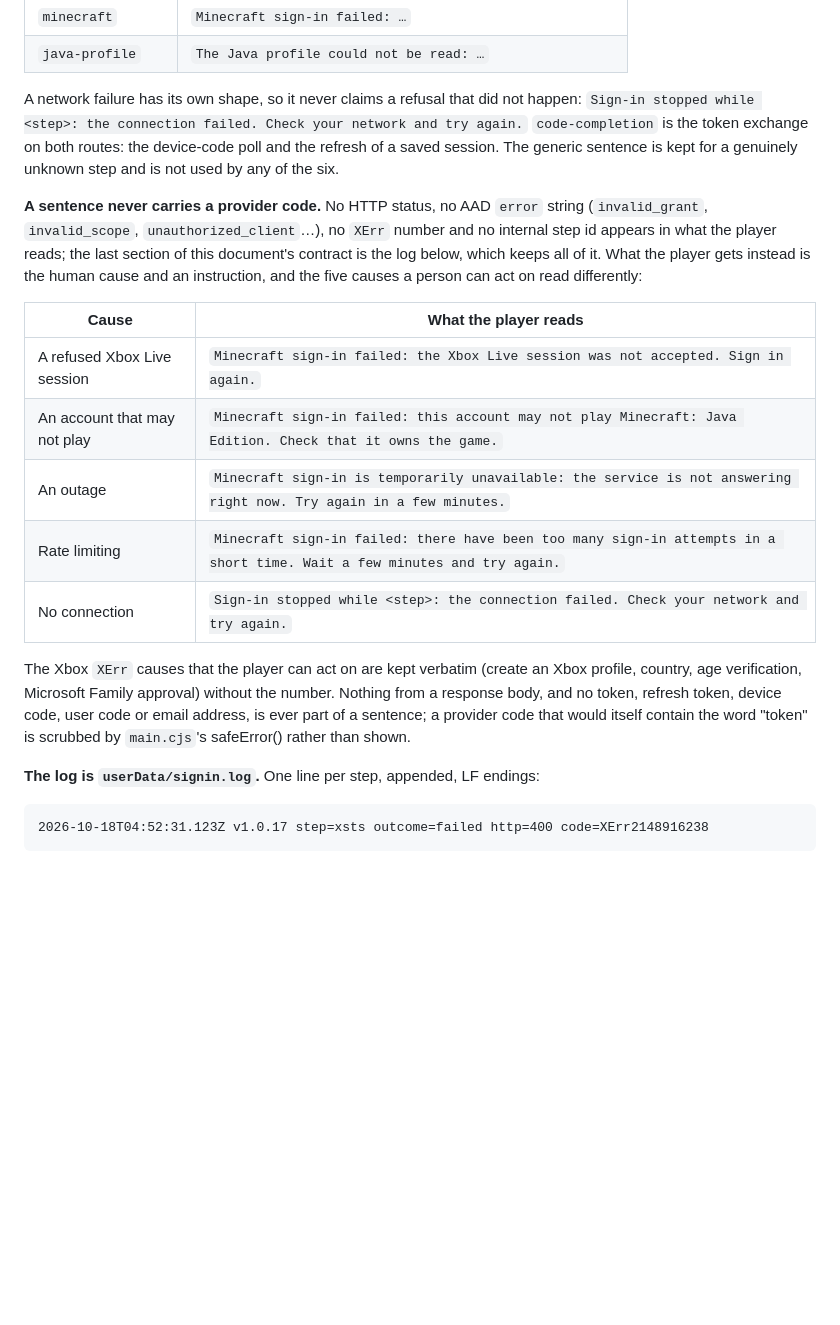
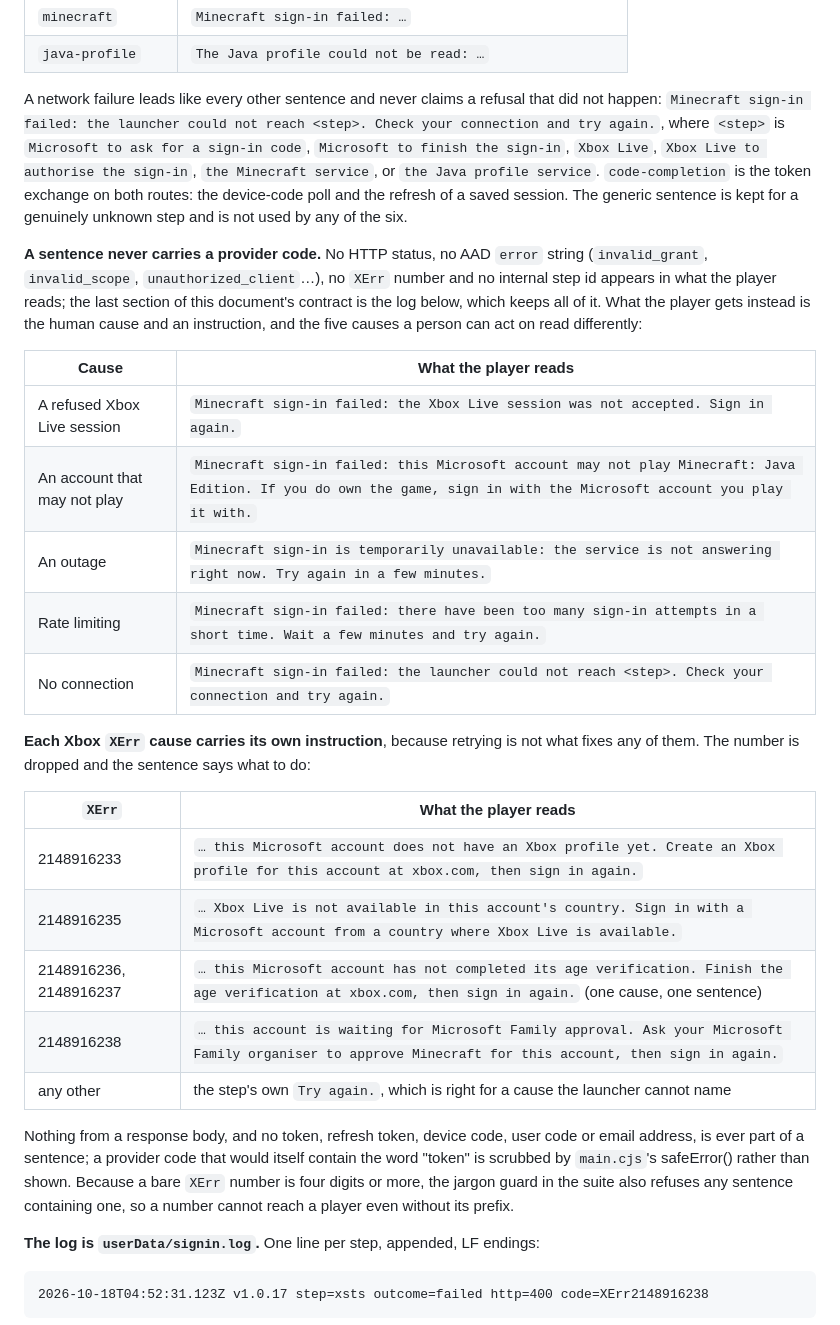
Before and after one commit to Easter-Co-SMP/easter-co-smp.github.io, a Markdown page: doc/launcher-states.md, the part around the change. Drawn GitHub-style; blank space fills up the shorter version.

Commit message:
Contract: the sentence table shows the copy 1.0.21 will ship (network lead, 403 action, advice per XErr cause)

```diff
--- a/doc/launcher-states.md
+++ b/doc/launcher-states.md
@@ -995,8 +995,11 @@ finish. Please try again."
 | `minecraft` | `Minecraft sign-in failed: …` |
 | `java-profile` | `The Java profile could not be read: …` |
 
-A network failure has its own shape, so it never claims a refusal that did not happen:
-`Sign-in stopped while <step>: the connection failed. Check your network and try again.`
+A network failure leads like every other sentence and never claims a refusal that did not
+happen: `Minecraft sign-in failed: the launcher could not reach <step>. Check your
+connection and try again.`, where `<step>` is `Microsoft to ask for a sign-in code`,
+`Microsoft to finish the sign-in`, `Xbox Live`, `Xbox Live to authorise the sign-in`,
+`the Minecraft service`, or `the Java profile service`.
 `code-completion` is the token exchange on both routes: the device-code poll and the
 refresh of a saved session. The generic sentence is kept for a genuinely unknown step and
 is not used by any of the six.
@@ -1010,16 +1013,27 @@ human cause and an instruction, and the five causes a person can act on read dif
 | Cause | What the player reads |
 |---|---|
 | A refused Xbox Live session | `Minecraft sign-in failed: the Xbox Live session was not accepted. Sign in again.` |
-| An account that may not play | `Minecraft sign-in failed: this account may not play Minecraft: Java Edition. Check that it owns the game.` |
+| An account that may not play | `Minecraft sign-in failed: this Microsoft account may not play Minecraft: Java Edition. If you do own the game, sign in with the Microsoft account you play it with.` |
 | An outage | `Minecraft sign-in is temporarily unavailable: the service is not answering right now. Try again in a few minutes.` |
 | Rate limiting | `Minecraft sign-in failed: there have been too many sign-in attempts in a short time. Wait a few minutes and try again.` |
-| No connection | `Sign-in stopped while <step>: the connection failed. Check your network and try again.` |
+| No connection | `Minecraft sign-in failed: the launcher could not reach <step>. Check your connection and try again.` |
 
-The Xbox `XErr` causes that the player can act on are kept verbatim (create an Xbox
-profile, country, age verification, Microsoft Family approval) without the number. Nothing
-from a response body, and no token, refresh token, device code, user code or email address,
-is ever part of a sentence; a provider code that would itself contain the word "token" is
-scrubbed by `main.cjs`'s safeError() rather than shown.
+**Each Xbox `XErr` cause carries its own instruction**, because retrying is not what fixes
+any of them. The number is dropped and the sentence says what to do:
+
+| `XErr` | What the player reads |
+|---|---|
+| 2148916233 | `… this Microsoft account does not have an Xbox profile yet. Create an Xbox profile for this account at xbox.com, then sign in again.` |
+| 2148916235 | `… Xbox Live is not available in this account's country. Sign in with a Microsoft account from a country where Xbox Live is available.` |
+| 2148916236, 2148916237 | `… this Microsoft account has not completed its age verification. Finish the age verification at xbox.com, then sign in again.` (one cause, one sentence) |
+| 2148916238 | `… this account is waiting for Microsoft Family approval. Ask your Microsoft Family organiser to approve Minecraft for this account, then sign in again.` |
+| any other | the step's own `Try again.`, which is right for a cause the launcher cannot name |
+
+Nothing from a response body, and no token, refresh token, device code, user code or email
+address, is ever part of a sentence; a provider code that would itself contain the word
+"token" is scrubbed by `main.cjs`'s safeError() rather than shown. Because a bare `XErr`
+number is four digits or more, the jargon guard in the suite also refuses any sentence
+containing one, so a number cannot reach a player even without its prefix.
 
 **The log is `userData/signin.log`.** One line per step, appended, LF endings:
 
```
